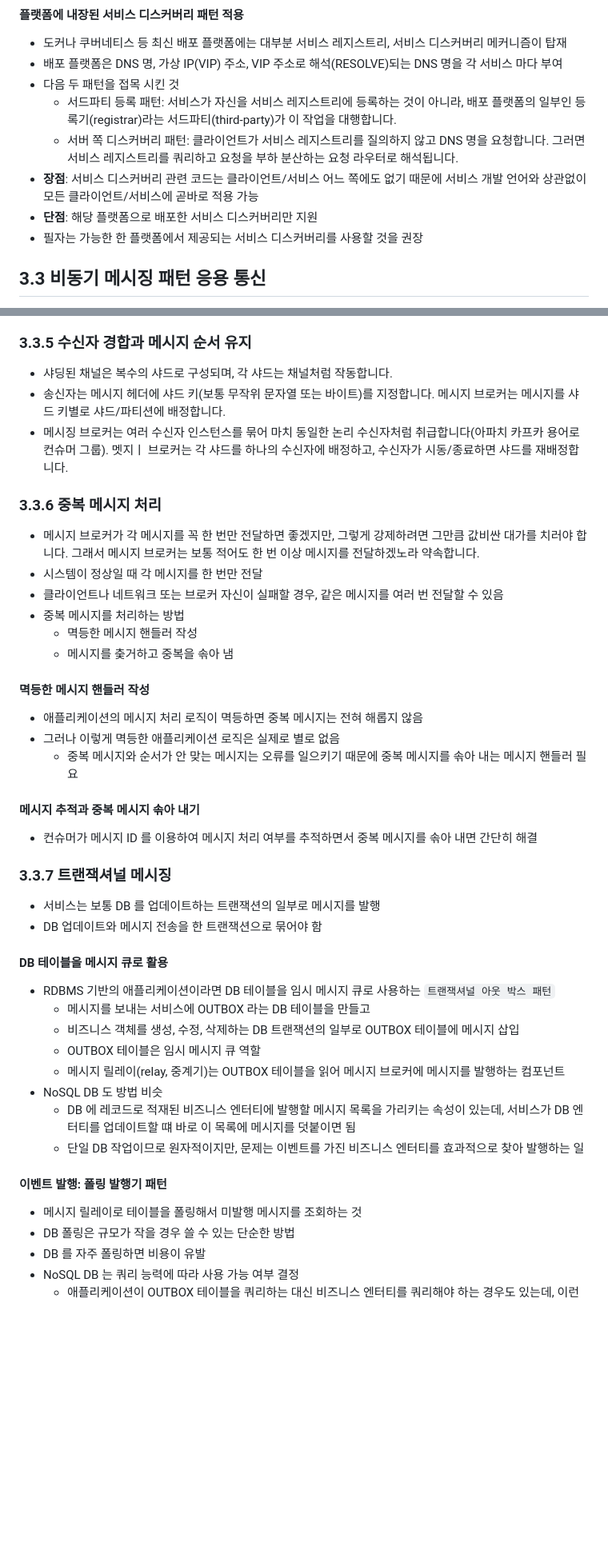
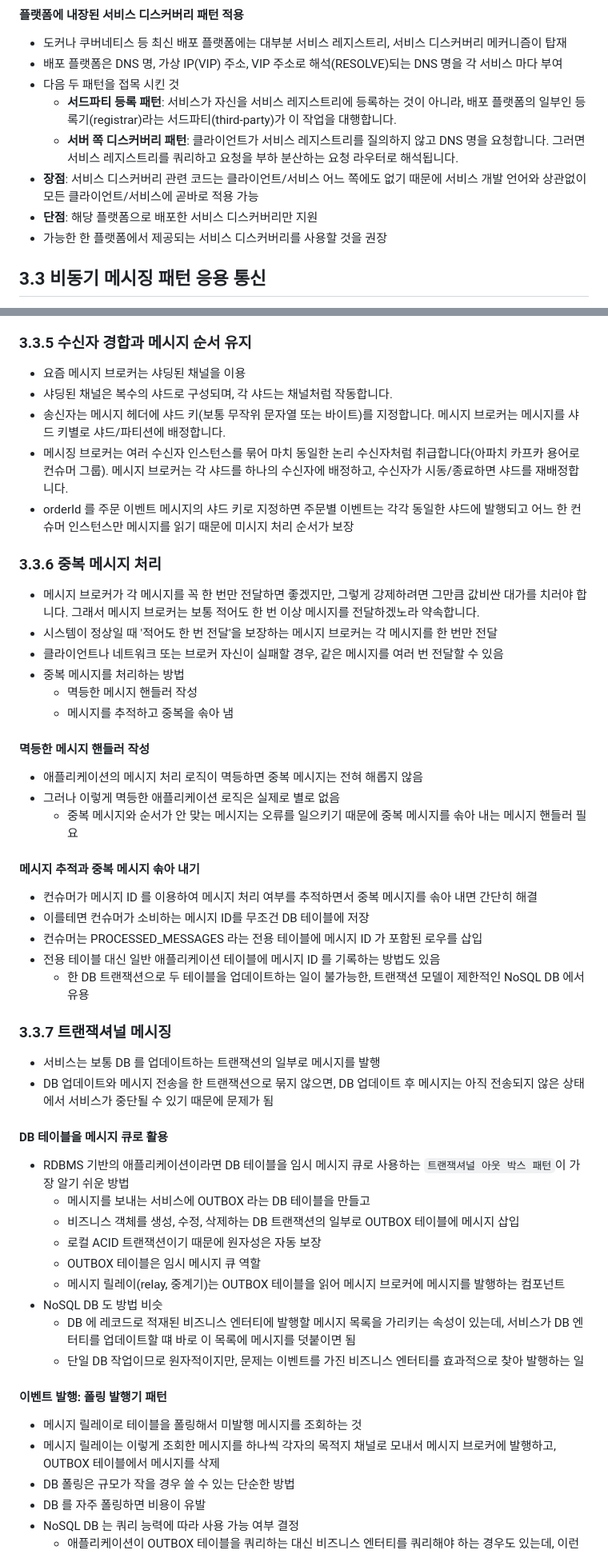
Before and after one commit to Cho-D-YoungRae/book-study, a Markdown page: books/마이크로서비스 패턴/chapter03.md, 2 parts joined by grey strips. Shown at 80% size. Rendered like a GitHub page; blank space fills up the shorter version.

Commit message:
마이크로서비스 패턴:  chapter 3

```diff
--- a/books/마이크로서비스 패턴/chapter03.md
+++ b/books/마이크로서비스 패턴/chapter03.md
@@ -193,11 +197,11 @@
 - 도커나 쿠버네티스 등 최신 배포 플랫폼에는 대부분 서비스 레지스트리, 서비스 디스커버리 메커니즘이 탑재
 - 배포 플랫폼은 DNS 명, 가상 IP(VIP) 주소, VIP 주소로 해석(RESOLVE)되는 DNS 명을 각 서비스 마다 부여
 - 다음 두 패턴을 접목 시킨 것
-  - 서드파티 등록 패턴: 서비스가 자신을 서비스 레지스트리에 등록하는 것이 아니라, 배포 플랫폼의 일부인 등록기(registrar)라는 서드파티(third-party)가 이 작업을 대행합니다.
-  - 서버 쪽 디스커버리 패턴: 클라이언트가 서비스 레지스트리를 질의하지 않고 DNS 명을 요청합니다. 그러면 서비스 레지스트리를 쿼리하고 요청을 부하 분산하는 요청 라우터로 해석됩니다.
+  - **서드파티 등록 패턴**: 서비스가 자신을 서비스 레지스트리에 등록하는 것이 아니라, 배포 플랫폼의 일부인 등록기(registrar)라는 서드파티(third-party)가 이 작업을 대행합니다.
+  - **서버 쪽 디스커버리 패턴**: 클라이언트가 서비스 레지스트리를 질의하지 않고 DNS 명을 요청합니다. 그러면 서비스 레지스트리를 쿼리하고 요청을 부하 분산하는 요청 라우터로 해석됩니다.
 - **장점**: 서비스 디스커버리 관련 코드는 클라이언트/서비스 어느 쪽에도 없기 때문에 서비스 개발 언어와 상관없이 모든 클라이언트/서비스에 곧바로 적용 가능
 - **단점**: 해당 플랫폼으로 배포한 서비스 디스커버리만 지원
-- 필자는 가능한 한 플랫폼에서 제공되는 서비스 디스커버리를 사용할 것을 권장
+- 가능한 한 플랫폼에서 제공되는 서비스 디스커버리를 사용할 것을 권장
 
 ## 3.3 비동기 메시징 패턴 응용 통신
 
@@ -334,18 +343,20 @@
 
 ### 3.3.5 수신자 경합과 메시지 순서 유지
 
+- 요즘 메시지 브로커는 샤딩된 채널을 이용
 - 샤딩된 채널은 복수의 샤드로 구성되며, 각 샤드는 채널처럼 작동합니다.
 - 송신자는 메시지 헤더에 샤드 키(보통 무작위 문자열 또는 바이트)를 지정합니다. 메시지 브로커는 메시지를 샤드 키별로 샤드/파티션에 배정합니다.
-- 메시징 브로커는 여러 수신자 인스턴스를 묶어 마치 동일한 논리 수신자처럼 취급합니다(아파치 카프카 용어로 컨슈머 그룹). 멧지ㅣ 브로커는 각 샤드를 하나의 수신자에 배정하고, 수신자가 시동/종료하면 샤드를 재배정합니다.
+- 메시징 브로커는 여러 수신자 인스턴스를 묶어 마치 동일한 논리 수신자처럼 취급합니다(아파치 카프카 용어로 컨슈머 그룹). 메시지 브로커는 각 샤드를 하나의 수신자에 배정하고, 수신자가 시동/종료하면 샤드를 재배정합니다.
+- orderId 를 주문 이벤트 메시지의 샤드 키로 지정하면 주문별 이벤트는 각각 동일한 샤드에 발행되고 어느 한 컨슈머 인스턴스만 메시지를 읽기 때문에 미시지 처리 순서가 보장
 
 ### 3.3.6 중복 메시지 처리
 
 - 메시지 브로커가 각 메시지를 꼭 한 번만 전달하면 좋겠지만, 그렇게 강제하려면 그만큼 값비싼 대가를 치러야 합니다. 그래서 메시지 브로커는 보통 적어도 한 번 이상 메시지를 전달하겠노라 약속합니다.
-- 시스템이 정상일 때 각 메시지를 한 번만 전달
+- 시스템이 정상일 때 '적어도 한 번 전달'을 보장하는 메시지 브로커는 각 메시지를 한 번만 전달
 - 클라이언트나 네트워크 또는 브로커 자신이 실패할 경우, 같은 메시지를 여러 번 전달할 수 있음
 - 중복 메시지를 처리하는 방법
   - 멱등한 메시지 핸들러 작성
-  - 메시지를 춪거하고 중복을 솎아 냄
+  - 메시지를 추적하고 중복을 솎아 냄
 
 #### 멱등한 메시지 핸들러 작성
 
@@ -356,17 +367,22 @@
 #### 메시지 추적과 중복 메시지 솎아 내기
 
 - 컨슈머가 메시지 ID 를 이용하여 메시지 처리 여부를 추적하면서 중복 메시지를 솎아 내면 간단히 해결
+- 이를테면 컨슈머가 소비하는 메시지 ID를 무조건 DB 테이블에 저장
+- 컨슈머는 PROCESSED_MESSAGES 라는 전용 테이블에 메시지 ID 가 포함된 로우를 삽입
+- 전용 테이블 대신 일반 애플리케이션 테이블에 메시지 ID 를 기록하는 방법도 있음
+  - 한 DB 트랜잭션으로 두 테이블을 업데이트하는 일이 불가능한, 트랜잭션 모델이 제한적인 NoSQL DB 에서 유용
 
 ### 3.3.7 트랜잭셔널 메시징
 
 - 서비스는 보통 DB 를 업데이트하는 트랜잭션의 일부로 메시지를 발행
-- DB 업데이트와 메시지 전송을 한 트랜잭션으로 묶어야 함
+- DB 업데이트와 메시지 전송을 한 트랜잭션으로 묶지 않으면, DB 업데이트 후 메시지는 아직 전송되지 않은 상태에서 서비스가 중단될 수 있기 때문에 문제가 됨
 
 #### DB 테이블을 메시지 큐로 활용
 
-- RDBMS 기반의 애플리케이션이라면 DB 테이블을 임시 메시지 큐로 사용하는 `트랜잭셔널 아웃 박스 패턴`
+- RDBMS 기반의 애플리케이션이라면 DB 테이블을 임시 메시지 큐로 사용하는 `트랜잭셔널 아웃 박스 패턴`이 가장 알기 쉬운 방법
   - 메시지를 보내는 서비스에 OUTBOX 라는 DB 테이블을 만들고
   - 비즈니스 객체를 생성, 수정, 삭제하는 DB 트랜잭션의 일부로 OUTBOX 테이블에 메시지 삽입
+  - 로컬 ACID 트랜잭션이기 때문에 원자성은 자동 보장
   - OUTBOX 테이블은 임시 메시지 큐 역할
   - 메시지 릴레이(relay, 중계기)는 OUTBOX 테이블을 읽어 메시지 브로커에 메시지를 발행하는 컴포넌트
 - NoSQL DB 도 방법 비슷
@@ -376,6 +392,7 @@
 #### 이벤트 발행: 폴링 발행기 패턴
 
 - 메시지 릴레이로 테이블을 폴링해서 미발행 메시지를 조회하는 것
+- 메시지 릴레이는 이렇게 조회한 메시지를 하나씩 각자의 목적지 채널로 모내서 메시지 브로커에 발행하고, OUTBOX 테이블에서 메시지를 삭제
 - DB 폴링은 규모가 작을 경우 쓸 수 있는 단순한 방법
 - DB 를 자주 폴링하면 비용이 유발
 - NoSQL DB 는 쿼리 능력에 따라 사용 가능 여부 결정
```
Also changed, not shown: other parts of books/마이크로서비스 패턴/chapter03.md (+36 -21 lines).
